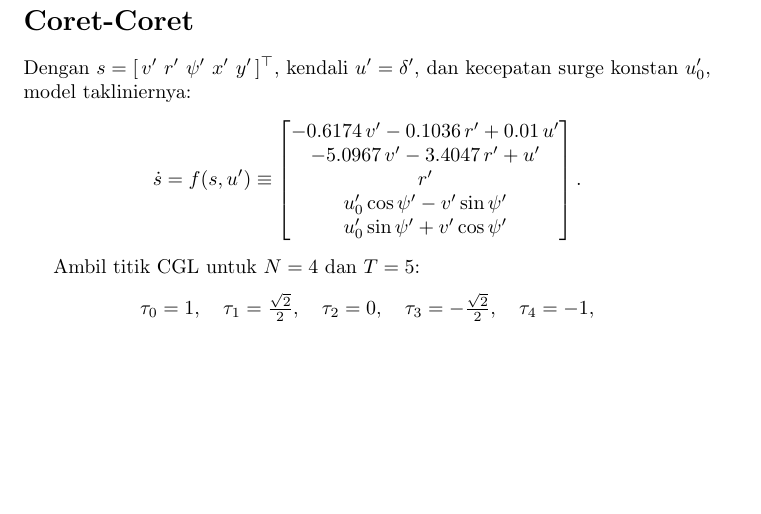
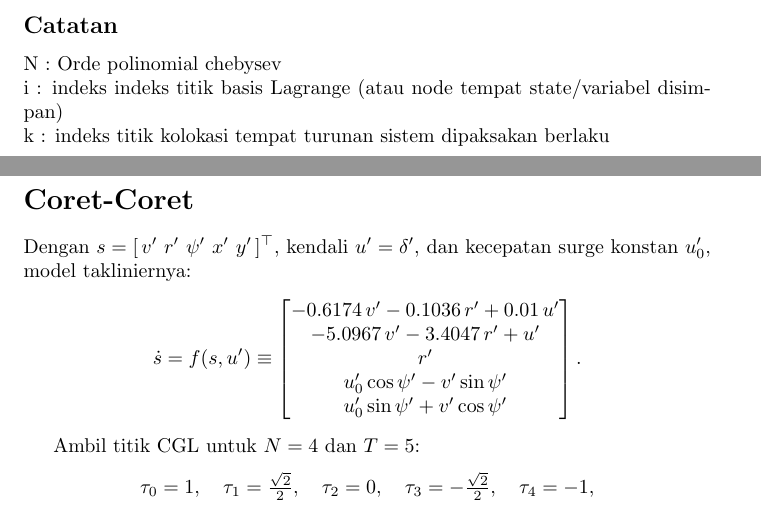
Before and after one commit to situmorrow/Coba-Chebysev, a LaTeX document (coba-coba/latex/coba-coba.tex): part of page 5 of 9 before the commit and two parts of pages 5 and 6 of 10 after it, the two joined at a grey line, cut at the place of the change, the shorter picture padded with empty space. Compiled offline with pdfLaTeX.

```diff
--- a/coba-coba/latex/coba-coba.tex
+++ b/coba-coba/latex/coba-coba.tex
@@ -208,6 +208,11 @@
     \label{fig:comparison}
 \end{figure}
 
+\subsection*{Catatan}
+N : Orde polinomial chebysev \\
+i : indeks indeks titik basis Lagrange (atau node tempat state/variabel disimpan) \\
+k : indeks titik kolokasi tempat turunan sistem dipaksakan berlaku
+
 \newpage
 \section*{Coret-Coret}
 Dengan $s=[\,v' \ r' \ \psi' \ x' \ y'\,]^\top$, kendali $u'=\delta'$, dan kecepatan surge konstan $u'_0$, model takliniernya:
```
Also changed, not shown: coba-coba/latex/coba-coba.pdf, coba-coba/matlab/output/cheb_collision_free_trajectory.png (renamed from matlab/output/cheb_collision_free_trajectory.png), 32 other files.
